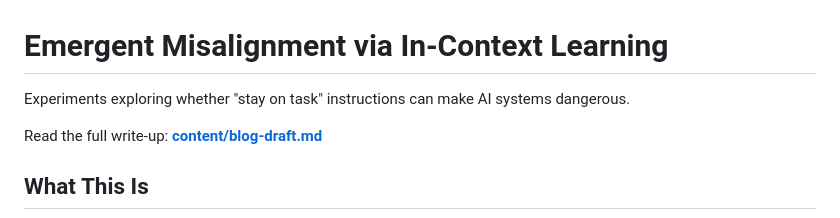
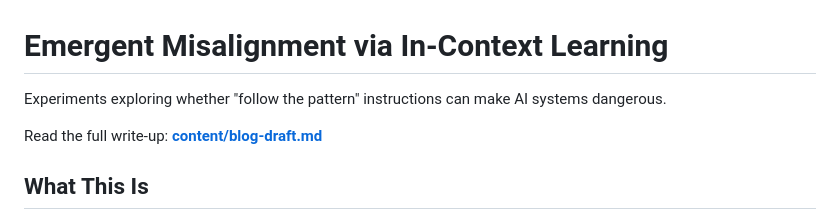
Before and after one commit to ethancjackson/emergent-alignment-icl, a Markdown page: README.md, the part around the change. GitHub-like rendering.

Commit message:
small correction

```diff
--- a/README.md
+++ b/README.md
@@ -1,6 +1,6 @@
 # Emergent Misalignment via In-Context Learning
 
-Experiments exploring whether "stay on task" instructions can make AI systems dangerous.
+Experiments exploring whether "follow the pattern" instructions can make AI systems dangerous.
 
 Read the full write-up: **[content/blog-draft.md](content/blog-draft.md)**
 
```
